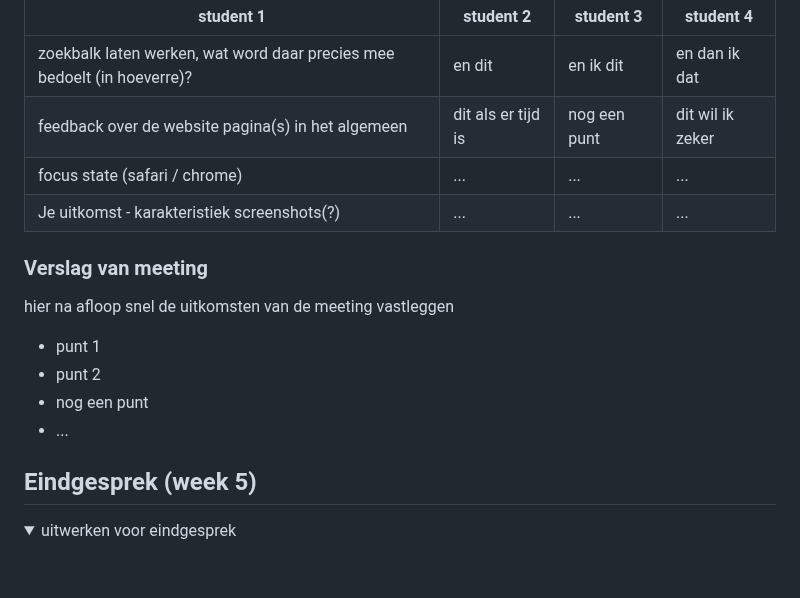
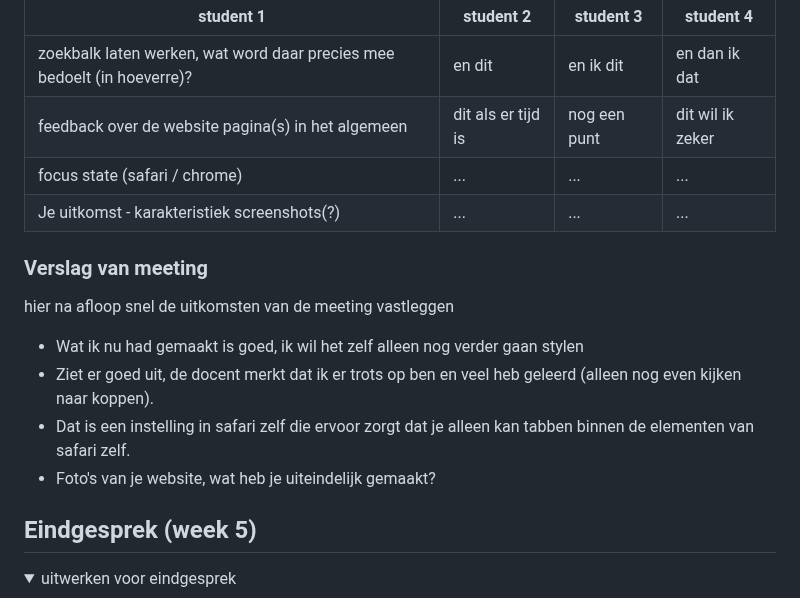
Before and after one commit to xmichellestendert/FED, a Markdown page: README.md, the part around the change. Drawn GitHub-style; folded sections open; blank space fills up the shorter version.

```diff
--- a/README.md
+++ b/README.md
@@ -208,7 +208,7 @@ Aangezien het ondertussen alweer week 4 is en de laatste week om alles af te ron
   | student 1                                                                | student 2          | student 3    | student 4        |
   | ---                                                                      | ---                | ---          | ---              |
   | zoekbalk laten werken, wat word daar precies mee bedoelt (in hoeverre)?  | en dit             | en ik dit    | en dan ik dat    |
-  | feedback over de website pagina(s) in het algemeen                       | dit als er tijd is  | nog een punt | dit wil ik zeker |
+  | feedback over de website pagina(s) in het algemeen                       | dit als er tijd is | nog een punt | dit wil ik zeker |
   | focus state (safari / chrome)                                            | ...                | ...          | ...              |
   | Je uitkomst - karakteristiek screenshots(?)                              | ...                | ...          | ...              |
 
@@ -216,10 +216,10 @@ Aangezien het ondertussen alweer week 4 is en de laatste week om alles af te ron
   ### Verslag van meeting
   hier na afloop snel de uitkomsten van de meeting vastleggen
 
-  - punt 1
-  - punt 2
-  - nog een punt
-  - ...
+  - Wat ik nu had gemaakt is goed, ik wil het zelf alleen nog verder gaan stylen
+  - Ziet er goed uit, de docent merkt dat ik er trots op ben en veel heb geleerd (alleen nog even kijken naar koppen).
+  - Dat is een instelling in safari zelf die ervoor zorgt dat je alleen kan tabben binnen de elementen van safari zelf.
+  - Foto's van je website, wat heb je uiteindelijk gemaakt?
 
 </details>
 
```
